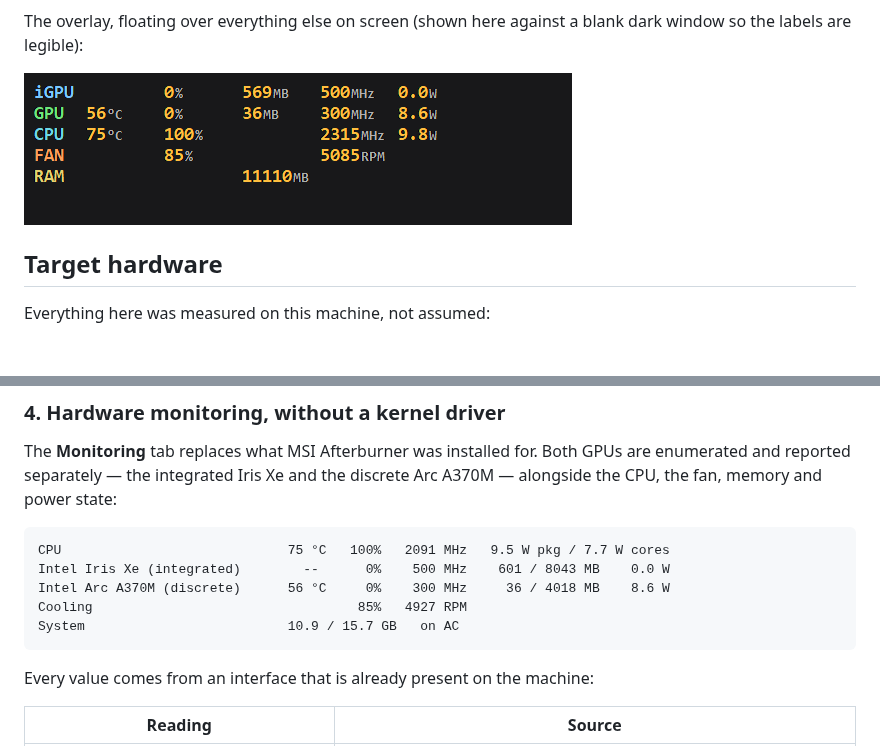
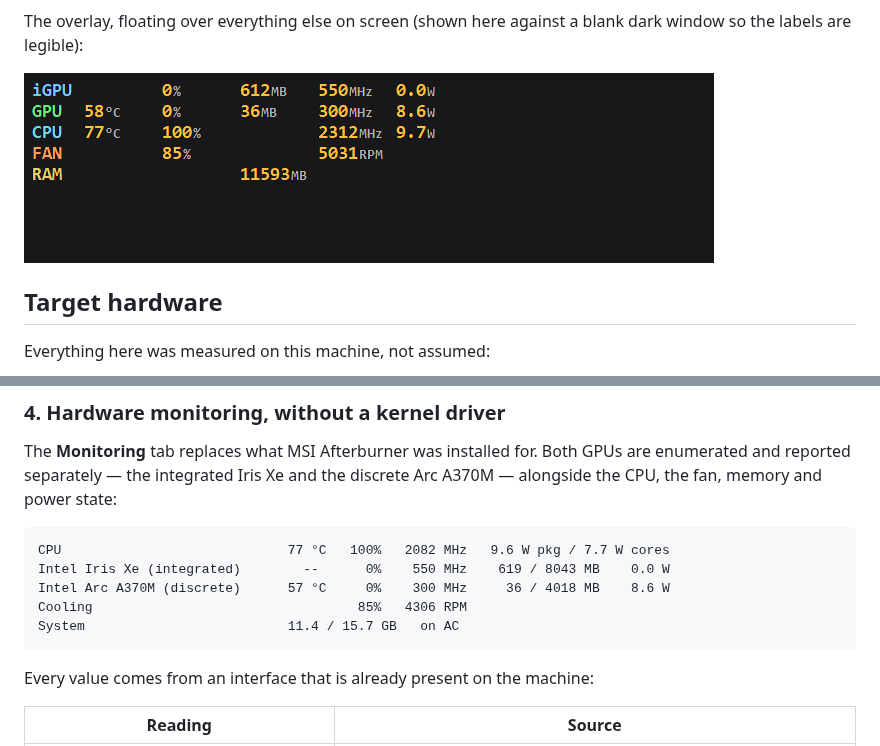
Before and after one commit to kmvishn/msi_gf63_tuner, a Markdown page: README.md, 2 parts joined by grey strips. Drawn GitHub-style; pictures changed too: Media/tuner-Overlay.png; folded sections open; blank space fills up the shorter version.

Commit message:
Recapture the screenshots at the display's real resolution
The capture process was DPI-unaware on a 125%-scaled 1920x1080 display, so
Windows handed it a virtualised 1536x864 desktop and CopyFromScreen silently
took the top-left 80% of each window. Every screenshot so far has been missing
the bottom fifth: the Up/Down temperature rows of the fan curve, the Full
Blast toggle, Revert/Apply, and the status bar were all cropped out - which
also made the layout look broken when it was not.

Retaken with the capture marked DPI-aware, so the shots show the whole
window.

````diff
--- a/README.md
+++ b/README.md
@@ -202,11 +202,11 @@ GPUs are enumerated and reported separately — the integrated Iris Xe and the
 discrete Arc A370M — alongside the CPU, the fan, memory and power state:
 
 ```
-CPU                             75 °C   100%   2091 MHz   9.5 W pkg / 7.7 W cores
-Intel Iris Xe (integrated)        --      0%    500 MHz    601 / 8043 MB    0.0 W
-Intel Arc A370M (discrete)      56 °C     0%    300 MHz     36 / 4018 MB    8.6 W
-Cooling                                  85%   4927 RPM
-System                          10.9 / 15.7 GB   on AC
+CPU                             77 °C   100%   2082 MHz   9.6 W pkg / 7.7 W cores
+Intel Iris Xe (integrated)        --      0%    550 MHz    619 / 8043 MB    0.0 W
+Intel Arc A370M (discrete)      57 °C     0%    300 MHz     36 / 4018 MB    8.6 W
+Cooling                                  85%   4306 RPM
+System                          11.4 / 15.7 GB   on AC
 ```
 
 Every value comes from an interface that is already present on the machine:
````
Also changed, not shown: Media/tuner-Extras.png, Media/tuner-FanControl.png, Media/tuner-Monitoring.png.
